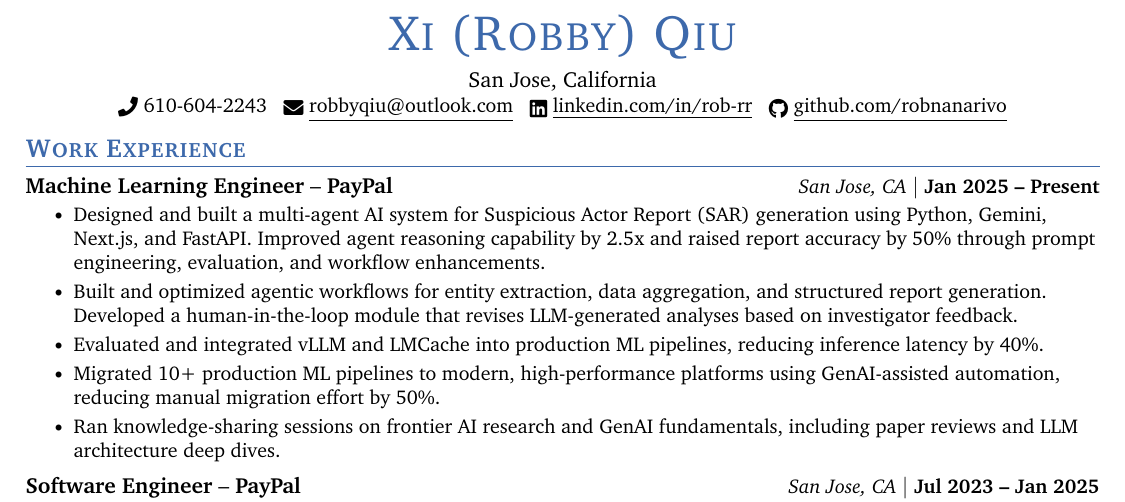
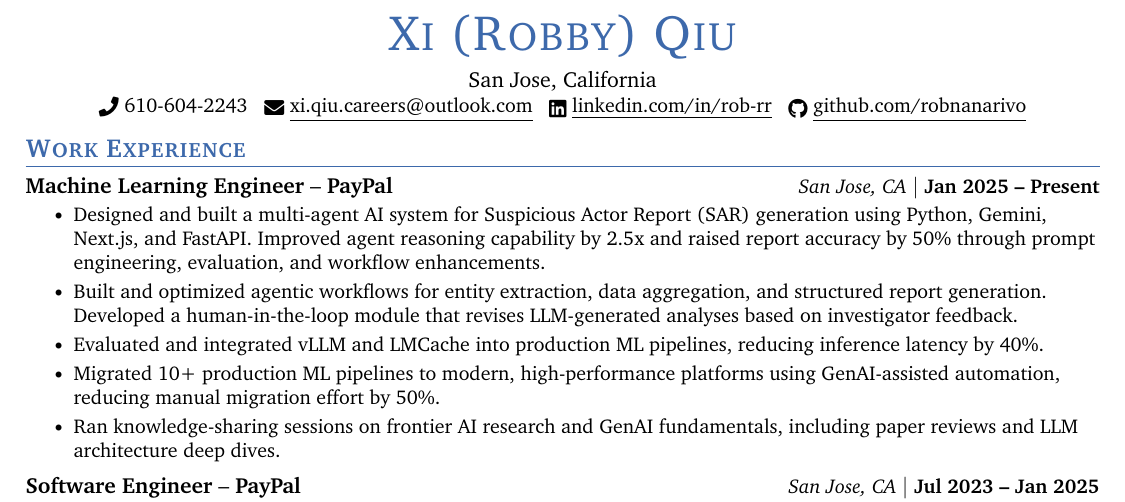
Before and after one commit to robnanarivo/xi-qiu-resume, a LaTeX CV (xi-qiu-resume.tex): part of the page, cut so that both start at the same text. Compiled offline with pdfLaTeX.

Commit message:
Update email

```diff
--- a/xi-qiu-resume.tex
+++ b/xi-qiu-resume.tex
@@ -135,7 +135,7 @@
 \begin{center}
     {\Huge \scshape \color{emph} Xi (Robby) Qiu} \\ \vspace{5pt}
     San Jose, California \\ \vspace{1pt}
-    \small \raisebox{-0.1\height}\faPhone\ 610-604-2243 ~ \href{mailto:robbyqiu@outlook.com}{\raisebox{-0.2\height}\faEnvelope\  \underline{robbyqiu@outlook.com}} ~
+    \small \raisebox{-0.1\height}\faPhone\ 610-604-2243 ~ \href{mailto:xi.qiu.careers@outlook.com}{\raisebox{-0.2\height}\faEnvelope\  \underline{xi.qiu.careers@outlook.com}} ~
     \href{https://linkedin.com/in/rob-rr}{\raisebox{-0.2\height}\faLinkedin\ \underline{linkedin.com/in/rob-rr}}  ~
     \href{https://github.com/robnanarivo}{\raisebox{-0.2\height}\faGithub\ \underline{github.com/robnanarivo}}
 \end{center}
```
